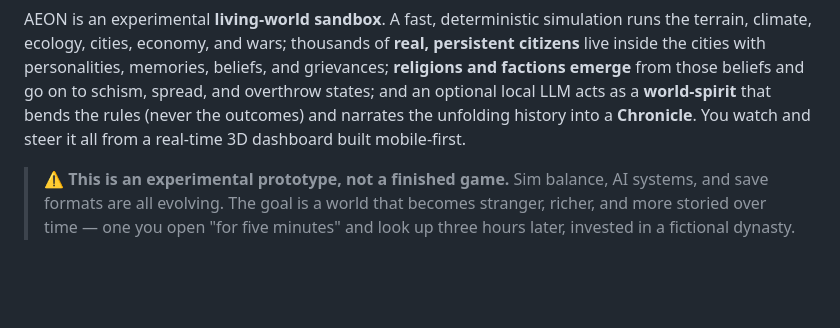
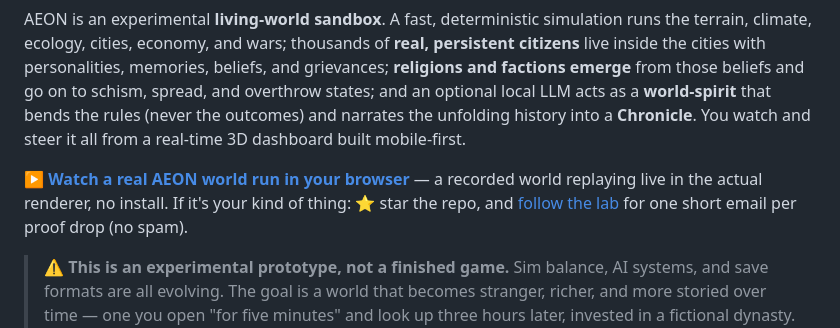
Before and after one commit to Linutesto/aeon-living-worlds, a Markdown page: README.md, the part around the change. Rendered like a GitHub page; blank space fills up the shorter version.

Commit message:
README: surface live demo + light star/newsletter CTA under the hook
Put the playable "watch a real world run in your browser" link
(/projects/aeon) and a low-key star + newsletter call right under the
intro, so repo visitors find the demo and the lab without scrolling.

Co-Authored-By: Claude Opus 4.8 <noreply@anthropic.com>

```diff
--- a/README.md
+++ b/README.md
@@ -10,6 +10,11 @@ citizens** live inside the cities with personalities, memories, beliefs, and gri
 overthrow states; and an optional local LLM acts as a **world-spirit** that bends the
 rules (never the outcomes) and narrates the unfolding history into a **Chronicle**. You
 watch and steer it all from a real-time 3D dashboard built mobile-first.
+
+**▶ [Watch a real AEON world run in your browser](https://yandesbiens.com/projects/aeon)** — a
+recorded world replaying live in the actual renderer, no install. If it's your kind of thing:
+⭐ star the repo, and [follow the lab](https://yandesbiens.com/newsletter/) for one short email
+per proof drop (no spam).
 
 > ⚠️ **This is an experimental prototype, not a finished game.** Sim balance, AI systems,
 > and save formats are all evolving. The goal is a world that becomes stranger, richer,
```
